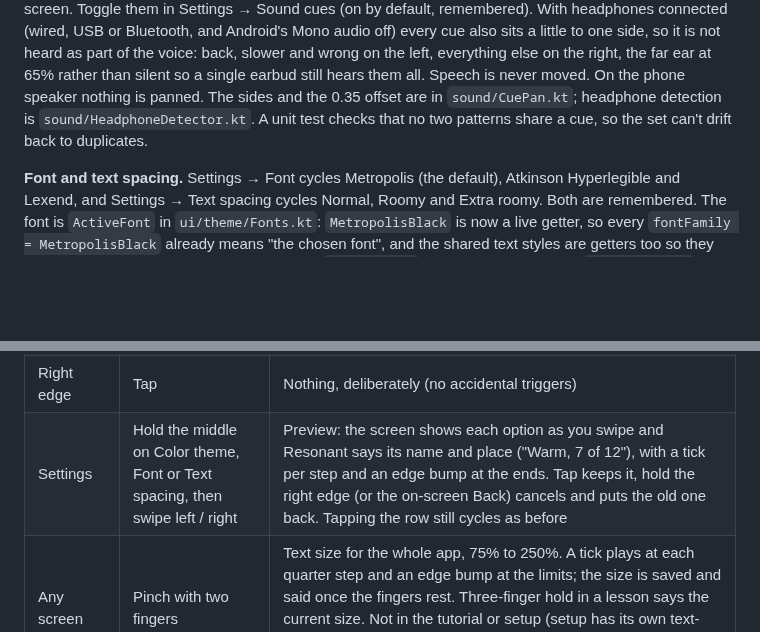
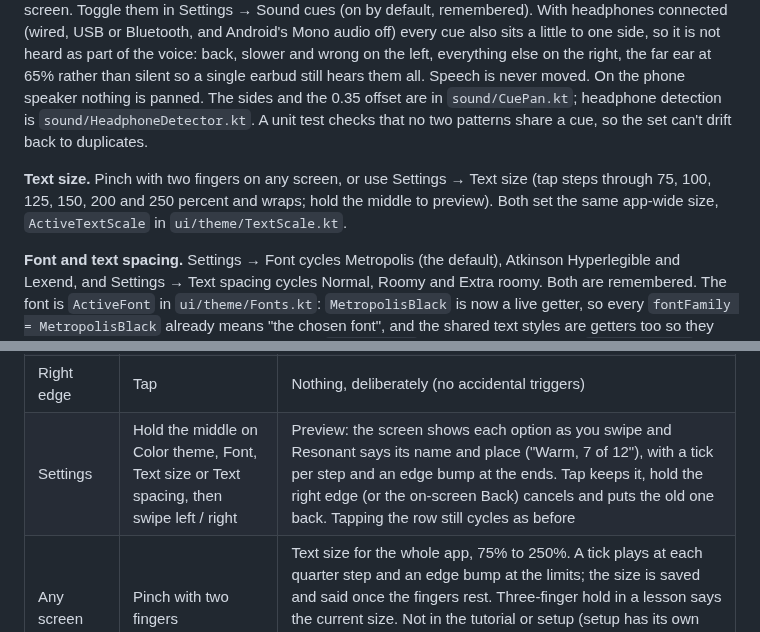
Before and after one commit to alekslime/Resonant-AI, a Markdown page: README.md, 2 parts joined by grey strips. Drawn GitHub-style; folded sections open; blank space fills up the shorter version.

Commit message:
Docs: text size row in Settings

```diff
--- a/README.md
+++ b/README.md
@@ -292,6 +292,8 @@ Holds are decided by a real timeout, not by waiting for the next pointer event (
 
 **Sound cues.** Every haptic pattern also has a short tone (`SoundCues.specs`), played by `SoundCueManager` because `HapticManager.play` calls it — so no screen knows sound exists, and a screen that buzzes also sounds. Several patterns buzz almost alike (a 50 ms pulse is both "next" and "confirm"); their tones do not: direction is pitch contour (rising = forward / faster / correct, falling = back / slower / wrong), quiz options are 1–4 beeps, and the repeating Chat "thinking" tick is much quieter than the rest. Tones are generated in code (no audio files), kept above 300 Hz because phone speakers can't reproduce lower notes, and follow the media volume like speech does. They are silent while the app is off-screen. Toggle them in Settings → Sound cues (on by default, remembered). With headphones connected (wired, USB or Bluetooth, and Android's Mono audio off) every cue also sits a little to one side, so it is not heard as part of the voice: back, slower and wrong on the left, everything else on the right, the far ear at 65% rather than silent so a single earbud still hears them all. Speech is never moved. On the phone speaker nothing is panned. The sides and the 0.35 offset are in `sound/CuePan.kt`; headphone detection is `sound/HeadphoneDetector.kt`. A unit test checks that no two patterns share a cue, so the set can't drift back to duplicates.
 
+**Text size.** Pinch with two fingers on any screen, or use Settings → Text size (tap steps through 75, 100, 125, 150, 200 and 250 percent and wraps; hold the middle to preview). Both set the same app-wide size, `ActiveTextScale` in `ui/theme/TextScale.kt`.
+
 **Font and text spacing.** Settings → Font cycles Metropolis (the default), Atkinson Hyperlegible and Lexend, and Settings → Text spacing cycles Normal, Roomy and Extra roomy. Both are remembered. The font is `ActiveFont` in `ui/theme/Fonts.kt`: `MetropolisBlack` is now a live getter, so every `fontFamily = MetropolisBlack` already means "the chosen font", and the shared text styles are getters too so they follow it. The RESONANT wordmark stays in `BrandFamily` (Metropolis). Spacing is `ActiveSpacing` in `ui/theme/TextSpacing.kt` (letter spacing plus a taller line height) and applies to lesson text and the quiz question. Atkinson Hyperlegible Next and Lexend are under the SIL Open Font License; the license texts are in `docs/fonts/`.
 
 **Color themes.** Settings → Color theme cycles twelve themes, the first seven taken from the design mockups: Resonant native (the orange default), Low vision enormous contrast, Cataracts high clarity, Monochrome colorblind, Handsfree screen reader, Photophobia and Warm ambiance, then five more: Night red, Blue on yellow, Soft cream, Paper gray and White on blue. The choice is remembered. A theme is a `ThemePalette` (`ui/theme/ThemePalette.kt`): screen, card, text, text on a focused row, dim menu text, top bar and what is on it, button and what is on it, and optional outlines (Cataracts outlines cards in yellow; Handsfree outlines everything in white). `BrandOrange`, `BrandInk`, `ResonantCard`, `ResonantOnInk`, `ResonantDim`, `ResonantBar`, `ResonantOnBar`, `ResonantButton` and `ResonantOnButton` read the active theme, and `Modifier.cardBorder` / `Modifier.controlBorder` draw the outlines, so a screen takes the new look without knowing themes exist. `ThemePaletteTest` checks every text pairing is at least 7:1. After a quiz answer the screen takes the theme's own correct and incorrect colors (blue-ish against brown-ish, or light against dark, depending on the theme). Those two fills always differ a lot in brightness, and the result screen also shows a check or a cross and the words Correct or Incorrect, so it never depends on telling red from green. `ThemePaletteTest` checks the text on both and that the two fills are at least 2:1 apart.
@@ -358,7 +360,7 @@ Almost the same on every screen (the two swipe rows below differ by screen, as n
 | Right edge | Hold ~½ s (three quick ticks), then drag up / down | Speech faster / slower, in six steps (0.75×–2.0×); remembered between launches |
 | Right edge | Hold ~½ s, release without dragging | Back / leave screen |
 | Right edge | Tap | Nothing, deliberately (no accidental triggers) |
-| Settings | Hold the middle on Color theme, Font or Text spacing, then swipe left / right | Preview: the screen shows each option as you swipe and Resonant says its name and place ("Warm, 7 of 12"), with a tick per step and an edge bump at the ends. Tap keeps it, hold the right edge (or the on-screen Back) cancels and puts the old one back. Tapping the row still cycles as before |
+| Settings | Hold the middle on Color theme, Font, Text size or Text spacing, then swipe left / right | Preview: the screen shows each option as you swipe and Resonant says its name and place ("Warm, 7 of 12"), with a tick per step and an edge bump at the ends. Tap keeps it, hold the right edge (or the on-screen Back) cancels and puts the old one back. Tapping the row still cycles as before |
 | Any screen | Pinch with two fingers | Text size for the whole app, 75% to 250%. A tick plays at each quarter step and an edge bump at the limits; the size is saved and said once the fingers rest. Three-finger hold in a lesson says the current size. Not in the tutorial or setup (setup has its own text-size step). Home, Lesson mode and the quiz score stop growing at 120%, 130% and 100% so their large words still fit |
 | Anywhere | Four fingers dragged left | Rewind, 5 s per step with a tick for each, applied when you lift. With TalkBack: the "Rewind 10 seconds" action |
 | Anywhere | Three-finger tap | Repeat the current unit |
```
Also changed, not shown: ROADMAP.md (+1 -0 lines).
